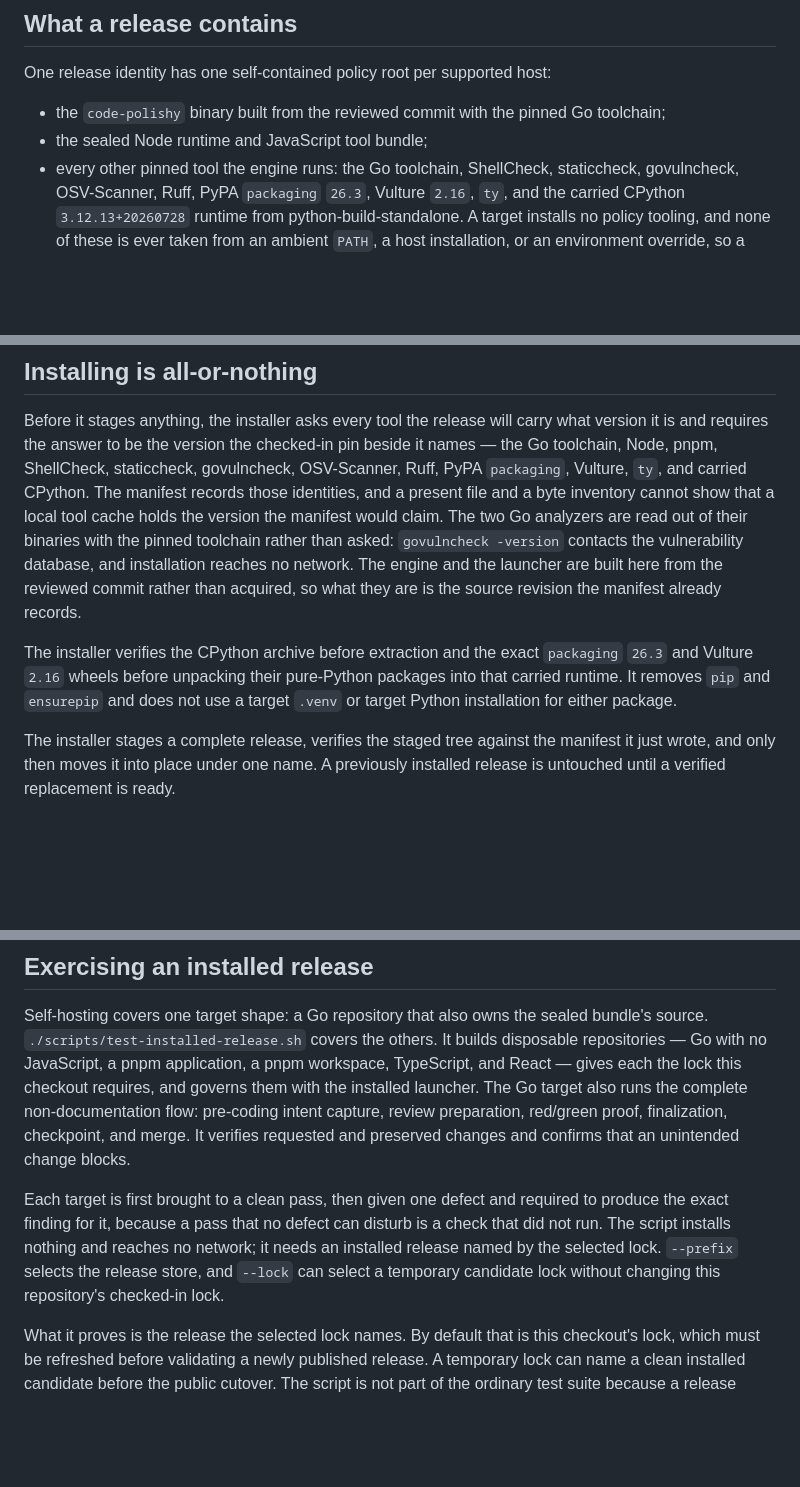
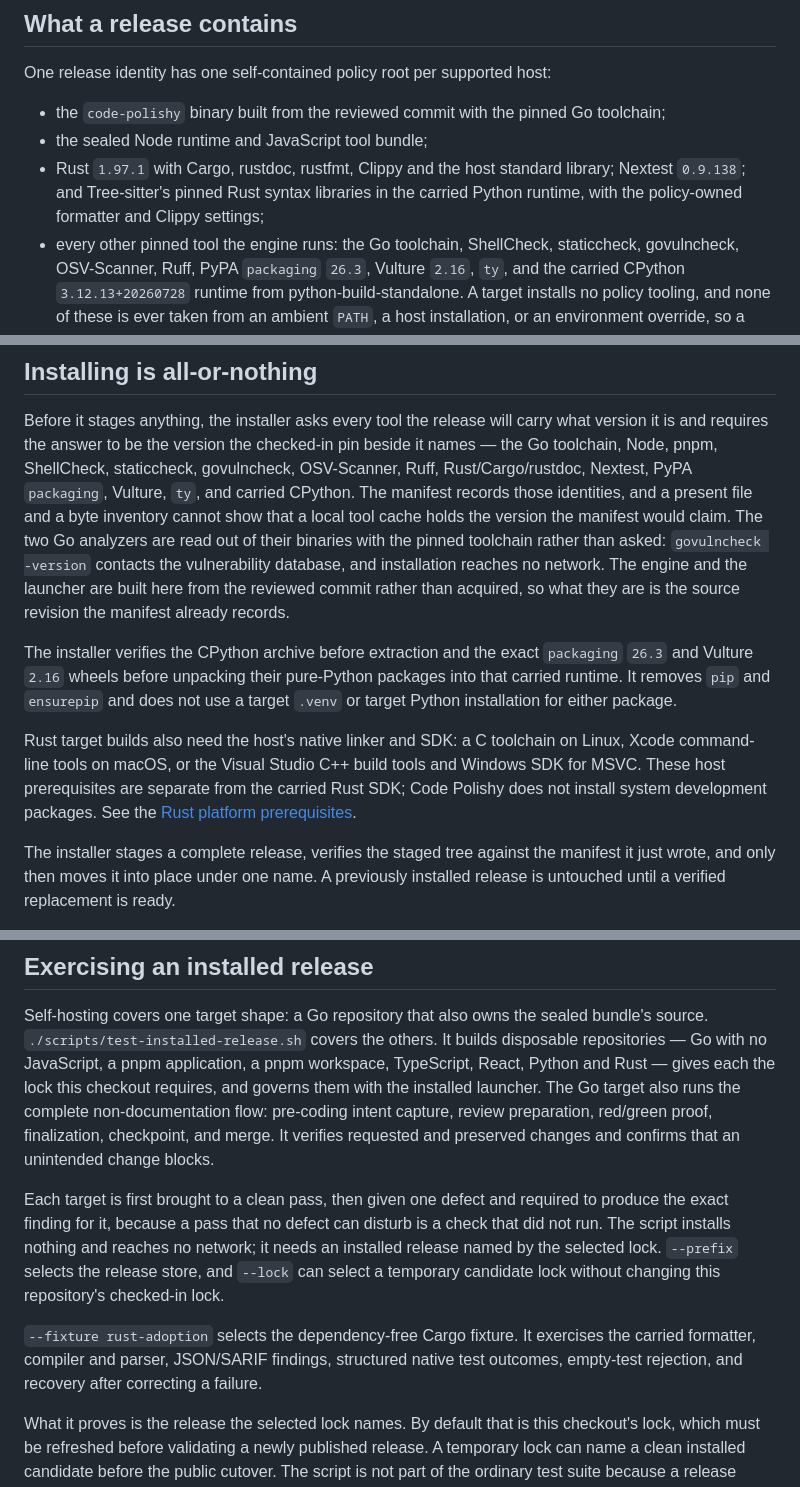
Before and after one commit to riteofstring/code-polishy, a Markdown page: docs/installation.md, 3 parts joined by grey strips. Rendered like a GitHub page; blank space fills up the shorter version.

Commit message:
docs: describe Rust adoption and verified Linux installation

```diff
--- a/docs/installation.md
+++ b/docs/installation.md
@@ -251,6 +251,9 @@ One release identity has one self-contained policy root per supported host:
 - the `code-polishy` binary built from the reviewed commit with the pinned Go
   toolchain;
 - the sealed Node runtime and JavaScript tool bundle;
+- Rust `1.97.1` with Cargo, rustdoc, rustfmt, Clippy and the host standard library;
+  Nextest `0.9.138`; and Tree-sitter's pinned Rust syntax libraries in the carried
+  Python runtime, with the policy-owned formatter and Clippy settings;
 - every other pinned tool the engine runs: the Go toolchain, ShellCheck,
   staticcheck, govulncheck, OSV-Scanner, Ruff, PyPA `packaging` `26.3`, Vulture
   `2.16`, `ty`, and the carried CPython `3.12.13+20260728` runtime from
@@ -371,7 +374,7 @@ homes, temporary files, and target output remain outside the release tree.
 Before it stages anything, the installer asks every tool the release will carry
 what version it is and requires the answer to be the version the checked-in pin
 beside it names — the Go toolchain, Node, pnpm, ShellCheck, staticcheck,
-govulncheck, OSV-Scanner, Ruff, PyPA `packaging`, Vulture, `ty`, and carried
+govulncheck, OSV-Scanner, Ruff, Rust/Cargo/rustdoc, Nextest, PyPA `packaging`, Vulture, `ty`, and carried
 CPython. The manifest records those identities, and a present file and a byte
 inventory cannot show that a local tool cache holds the version the manifest
 would claim. The two Go analyzers are read out of their binaries with the pinned
@@ -384,6 +387,12 @@ The installer verifies the CPython archive before extraction and the exact
 `packaging` `26.3` and Vulture `2.16` wheels before unpacking their pure-Python
 packages into that carried runtime. It removes `pip` and `ensurepip` and does
 not use a target `.venv` or target Python installation for either package.
+
+Rust target builds also need the host's native linker and SDK: a C toolchain on
+Linux, Xcode command-line tools on macOS, or the Visual Studio C++ build tools
+and Windows SDK for MSVC. These host prerequisites are separate from the carried
+Rust SDK; Code Polishy does not install system development packages. See the
+[Rust platform prerequisites](https://doc.rust-lang.org/book/ch01-01-installation.html).
 
 The installer stages a complete release, verifies the staged tree against the
 manifest it just wrote, and only then moves it into place under one name. A
@@ -548,7 +557,7 @@ workspace-local.
 Self-hosting covers one target shape: a Go repository that also owns the sealed
 bundle's source. `./scripts/test-installed-release.sh` covers the others. It
 builds disposable repositories — Go with no JavaScript, a pnpm application, a
-pnpm workspace, TypeScript, and React — gives each the lock this checkout
+pnpm workspace, TypeScript, React, Python and Rust — gives each the lock this checkout
 requires, and governs them with the installed launcher. The Go target also runs
 the complete non-documentation flow: pre-coding intent capture, review
 preparation, red/green proof, finalization, checkpoint, and merge. It verifies
@@ -561,6 +570,10 @@ network; it needs an installed release named by the selected lock. `--prefix`
 selects the release store, and `--lock` can select a temporary candidate lock
 without changing this repository's checked-in lock.
 
+`--fixture rust-adoption` selects the dependency-free Cargo fixture. It exercises
+the carried formatter, compiler and parser, JSON/SARIF findings, structured native
+test outcomes, empty-test rejection, and recovery after correcting a failure.
+
 What it proves is the release the selected lock names. By default that is this
 checkout's lock, which must be refreshed before validating a newly published
 release. A temporary lock can name a clean installed candidate before the public
```
Also changed, not shown: docs/ai-adoption.md (+10 -3 lines), docs/plans/code-polishy-rust-support-plan.md (+9 -5 lines).
